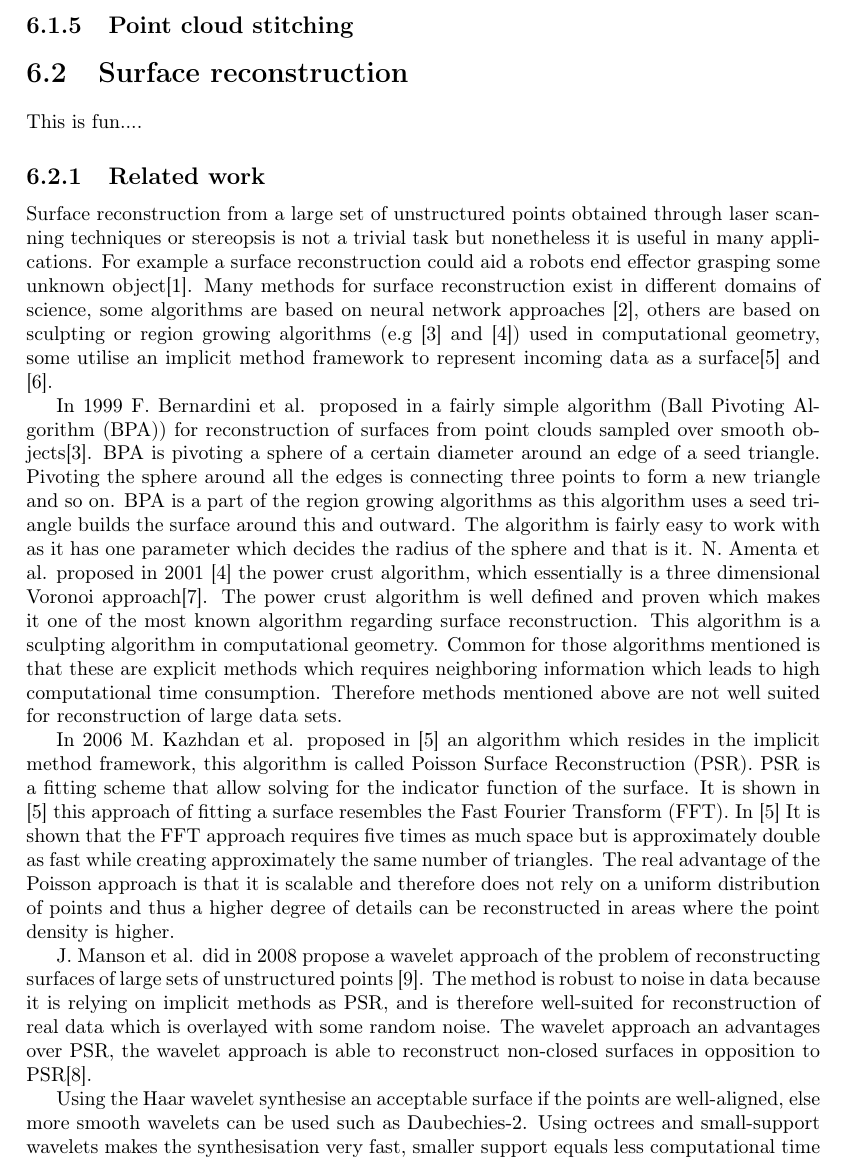
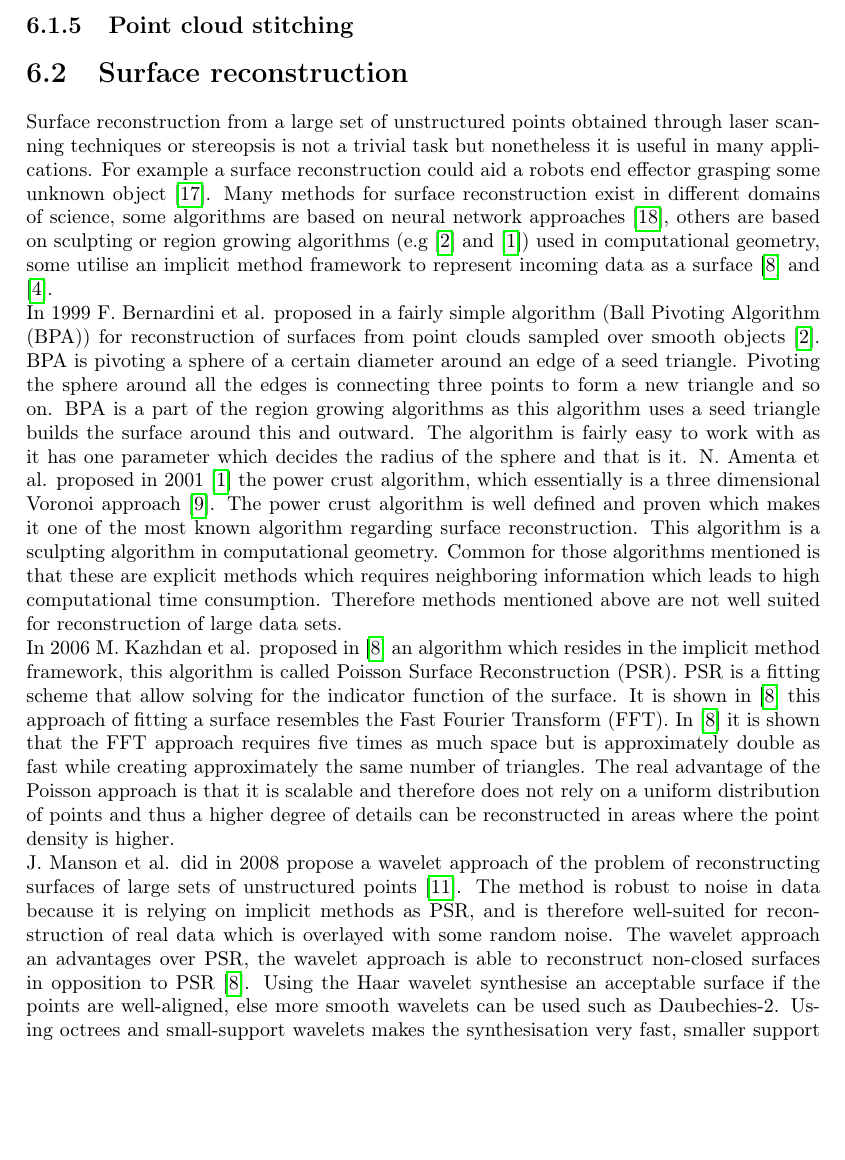
Before and after one commit to RobTek8Grp/RoVi-Report, a LaTeX thesis (main.tex, which reads content/07_modelling/reconstruction.tex): part of page 21 of 30 before the commit and part of page 21 of 29 after it, cut so that both start at the same text, the shorter picture padded with empty space. Compiled offline with pdfLaTeX.

Commit message:
Reconstruction literature review updated with respect to references

```diff
--- a/content/07_modelling/reconstruction.tex
+++ b/content/07_modelling/reconstruction.tex
@@ -1,15 +1,5 @@
 \section{Surface reconstruction}
-This is fun....
-
-\subsection{Related work}
-Surface reconstruction from a large set of unstructured points obtained through laser scanning techniques or stereopsis is not a trivial task but nonetheless it is useful in many applications. For example a surface reconstruction could aid a robots end effector grasping some unknown object[1]. Many methods for surface reconstruction exist in different domains of science, some algorithms are based on neural network approaches [2], others are based on sculpting or region growing algorithms (e.g [3] and [4]) used in computational geometry, some utilise an implicit method framework to represent incoming data as a surface[5] and [6].
-
-In 1999 F. Bernardini et al. proposed in a fairly simple algorithm (Ball Pivoting Algorithm (BPA)) for reconstruction of surfaces from point clouds sampled over smooth objects[3]. BPA is pivoting a sphere of a certain diameter around an edge of a seed triangle. Pivoting the sphere around all the edges is connecting three points to form a new triangle and so on. BPA is a part of the region growing algorithms as this algorithm uses a seed triangle builds the surface around this and outward. The algorithm is fairly easy to work with as it has one parameter which decides the radius of the sphere and that is it. N. Amenta et al. proposed in 2001 [4] the power crust algorithm, which essentially is a three dimensional Voronoi approach[7]. The power crust algorithm is well defined and proven which makes it one of the most known algorithm regarding surface reconstruction. This algorithm is a sculpting algorithm in computational geometry. Common for those algorithms mentioned is that these are explicit methods which requires neighboring information which leads to high computational time consumption. Therefore methods mentioned above are not well suited for reconstruction of large data sets.
-
-In 2006 M. Kazhdan et al. proposed in [5] an algorithm which resides in the implicit method framework, this algorithm is called Poisson Surface Reconstruction (PSR). PSR is a fitting scheme that allow solving for the indicator function of the surface. It is shown in [5] this approach of fitting a surface resembles the Fast Fourier Transform (FFT). In [5] It is shown that the FFT approach requires five times as much space but is approximately double as fast while creating approximately the same number of triangles. The real advantage of the Poisson approach is that it is scalable and therefore does not rely on a uniform distribution of points and thus a higher degree of details can be reconstructed in areas where the point density is higher.
-
-J. Manson et al. did in 2008 propose a wavelet approach of the problem of reconstructing surfaces of large sets of unstructured points [9]. The method is robust to noise in data because it is relying on implicit methods as PSR, and is therefore well-suited for reconstruction of real data which is overlayed with some random noise. The wavelet approach an advantages over PSR, the wavelet approach is able to reconstruct non-closed surfaces in opposition to PSR[8].
-
-Using the Haar wavelet synthesise an acceptable surface if the points are well-aligned, else more smooth wavelets can be used such as Daubechies-2. Using octrees and small-support wavelets makes the synthesisation very fast, smaller support equals less computational time and space. Using Daubechies-2 compared to Haar increases computational time by a scale of four, and the space consumption is upscale by approximately four as well.
-
-As the methods for reconstruction mentioned first does not guarantee watertight mesh and does not work very well with large point sets, mean those methods are not of interest for further studies. The PSR and the wavelet approach both does estimate an indicator function of the surface, but each handles this indicator function differently. As these method is based on implicit methods they are more robust to noise in the input and approximates the surfaces better compared to the methods mentioned first.
+Surface reconstruction from a large set of unstructured points obtained through laser scanning techniques or stereopsis is not a trivial task but nonetheless it is useful in many applications. For example a surface reconstruction could aid a robots end effector grasping some unknown object \cite{Wang2005}. Many methods for surface reconstruction exist in different domains of science, some algorithms are based on neural network approaches  \cite{Wu2007}, others are based on sculpting or region growing algorithms (e.g \cite{Bernardini1999} and \cite{Amenta2001}) used in computational geometry, some utilise an implicit method framework to represent incoming data as a surface \cite{Kazhdan2006} and \cite{Dong2011}.\\
+In 1999 F. Bernardini et al. proposed in a fairly simple algorithm (Ball Pivoting Algorithm (BPA)) for reconstruction of surfaces from point clouds sampled over smooth objects \cite{Bernardini1999}. BPA is pivoting a sphere of a certain diameter around an edge of a seed triangle. Pivoting the sphere around all the edges is connecting three points to form a new triangle and so on. BPA is a part of the region growing algorithms as this algorithm uses a seed triangle builds the surface around this and outward. The algorithm is fairly easy to work with as it has one parameter which decides the radius of the sphere and that is it. N. Amenta et al. proposed in 2001 \cite{Amenta2001} the power crust algorithm, which essentially is a three dimensional Voronoi approach \cite{Ledoux2007}. The power crust algorithm is well defined and proven which makes it one of the most known algorithm regarding surface reconstruction. This algorithm is a sculpting algorithm in computational geometry. Common for those algorithms mentioned is that these are explicit methods which requires neighboring information which leads to high computational time consumption. Therefore methods mentioned above are not well suited for reconstruction of large data sets.\\
+In 2006 M. Kazhdan et al. proposed in \cite{Kazhdan2006} an algorithm which resides in the implicit method framework, this algorithm is called Poisson Surface Reconstruction (PSR). PSR is a fitting scheme that allow solving for the indicator function of the surface. It is shown in \cite{Kazhdan2006} this approach of fitting a surface resembles the Fast Fourier Transform (FFT). In \cite{Kazhdan2006} it is shown that the FFT approach requires five times as much space but is approximately double as fast while creating approximately the same number of triangles. The real advantage of the Poisson approach is that it is scalable and therefore does not rely on a uniform distribution of points and thus a higher degree of details can be reconstructed in areas where the point density is higher.\\
+J. Manson et al. did in 2008 propose a wavelet approach of the problem of reconstructing surfaces of large sets of unstructured points \cite{Manson2008}. The method is robust to noise in data because it is relying on implicit methods as PSR, and is therefore well-suited for reconstruction of real data which is overlayed with some random noise. The wavelet approach an advantages over PSR, the wavelet approach is able to reconstruct non-closed surfaces in opposition to PSR \cite{Kazhdan2006}. Using the Haar wavelet synthesise an acceptable surface if the points are well-aligned, else more smooth wavelets can be used such as Daubechies-2. Using octrees and small-support wavelets makes the synthesisation very fast, smaller support equals less computational time and space. Using Daubechies-2 compared to Haar increases computational time by a scale of four, and the space consumption is upscale by approximately four as well. As the methods for reconstruction mentioned first does not guarantee watertight mesh and does not work very well with large point sets, mean those methods are not of interest for further studies. The PSR and the wavelet approach both does estimate an indicator function of the surface, but each handles this indicator function differently. As these method is based on implicit methods they are more robust to noise in the input and approximates the surfaces better compared to the methods mentioned first.
```
